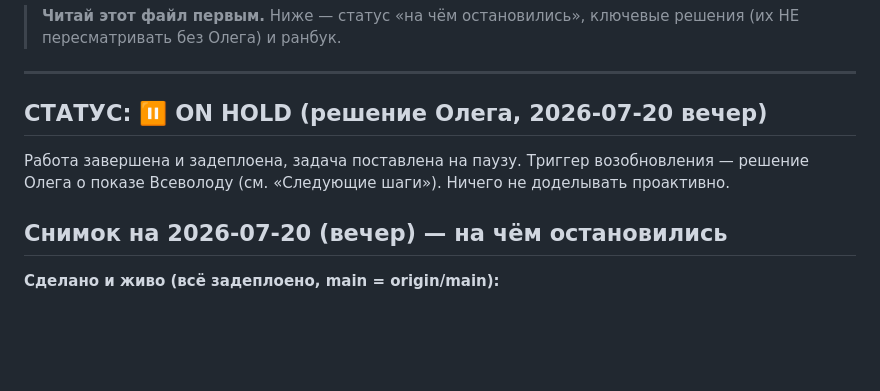
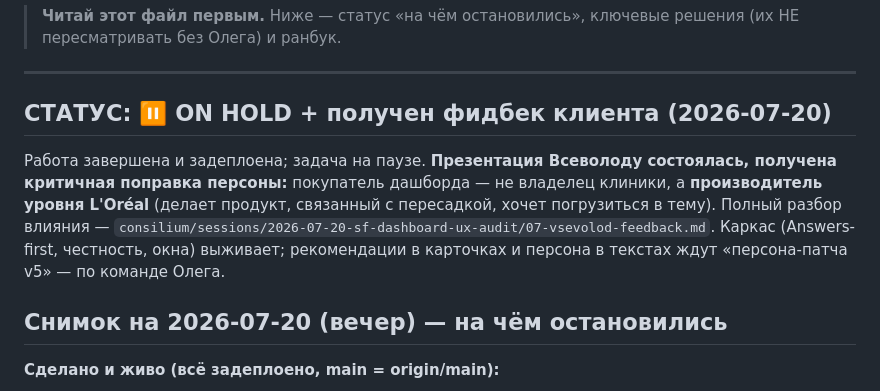
Before and after one commit to chife-mod/sf-ui-dashboard-analytics, a Markdown page: CLAUDE.md, the part around the change. Rendered like a GitHub page; blank space fills up the shorter version.

Commit message:
Record Vsevolod's post-presentation feedback: buyer is a manufacturer (L'Oreal-class), not a clinic owner
Artifact 07 with impact assessment; status updated. Framework survives
(answers-first, data honesty, windows); card recommendations and persona
wording await the v5 persona patch on Oleg's go.

Co-Authored-By: Claude Fable 5 <noreply@anthropic.com>

```diff
--- a/CLAUDE.md
+++ b/CLAUDE.md
@@ -9,11 +9,15 @@ GPT-5 Thinking × Gemini Pro × Олег. Всё сделано за один д
 
 ---
 
-## СТАТУС: ⏸ ON HOLD (решение Олега, 2026-07-20 вечер)
+## СТАТУС: ⏸ ON HOLD + получен фидбек клиента (2026-07-20)
 
-Работа завершена и задеплоена, задача поставлена на паузу. Триггер возобновления —
-решение Олега о показе Всеволоду (см. «Следующие шаги»). Ничего не доделывать
-проактивно.
+Работа завершена и задеплоена; задача на паузе. **Презентация Всеволоду
+состоялась, получена критичная поправка персоны:** покупатель дашборда — не
+владелец клиники, а **производитель уровня L'Oréal** (делает продукт, связанный
+с пересадкой, хочет погрузиться в тему). Полный разбор влияния —
+`consilium/sessions/2026-07-20-sf-dashboard-ux-audit/07-vsevolod-feedback.md`.
+Каркас (Answers-first, честность, окна) выживает; рекомендации в карточках и
+персона в текстах ждут «персона-патча v5» — по команде Олега.
 
 ## Снимок на 2026-07-20 (вечер) — на чём остановились
 
```
Also changed, not shown: 1 other file.
